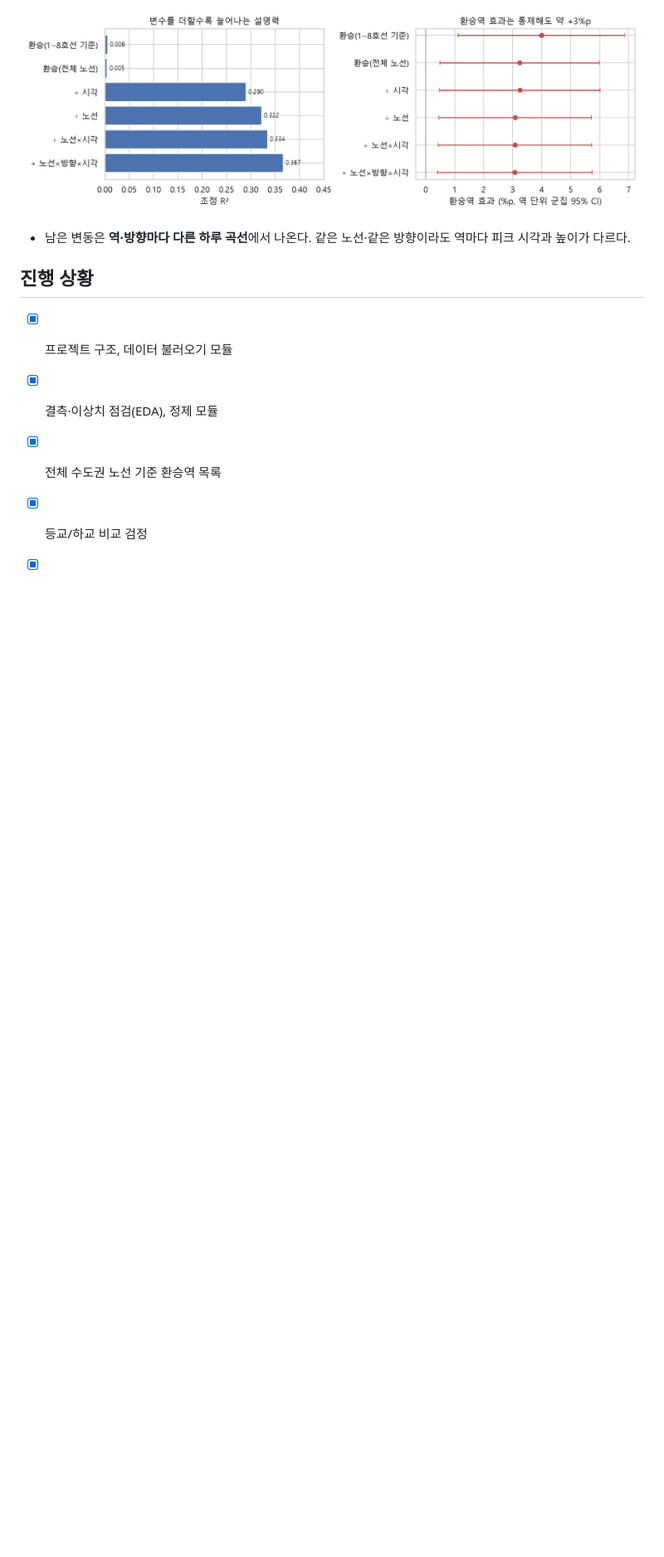
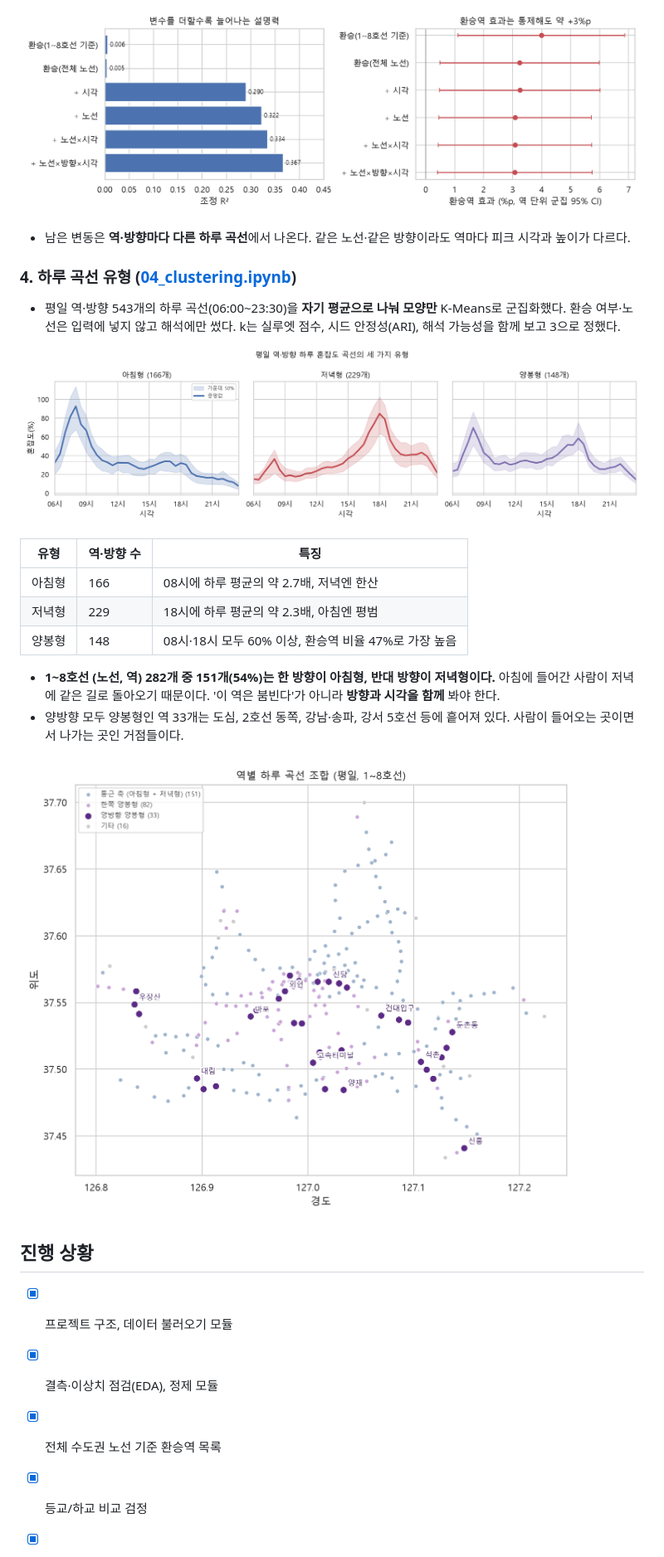
Before and after one commit to minheee0/seoul-subway-congestion, a Markdown page: README.md, the part around one of its changes. Shown at 83% size. GitHub-like rendering; pictures changed too: reports/figures/07_cluster_profiles.png (added), reports/figures/08_cluster_map.png (added); blank space fills up the shorter version.

Commit message:
하루 혼잡도 곡선 군집화 노트북 추가

```diff
--- a/README.md
+++ b/README.md
@@ -101,6 +101,23 @@ python -m ipykernel install --sys-prefix --name subway-congestion
 
 - 남은 변동은 **역·방향마다 다른 하루 곡선**에서 나온다. 같은 노선·같은 방향이라도 역마다 피크 시각과 높이가 다르다.
 
+### 4. 하루 곡선 유형 ([04_clustering.ipynb](notebooks/04_clustering.ipynb))
+
+- 평일 역·방향 543개의 하루 곡선(06:00~23:30)을 **자기 평균으로 나눠 모양만** K-Means로 군집화했다. 환승 여부·노선은 입력에 넣지 않고 해석에만 썼다. k는 실루엣 점수, 시드 안정성(ARI), 해석 가능성을 함께 보고 3으로 정했다.
+
+![하루 곡선 유형](reports/figures/07_cluster_profiles.png)
+
+| 유형 | 역·방향 수 | 특징 |
+|---|---|---|
+| 아침형 | 166 | 08시에 하루 평균의 약 2.7배, 저녁엔 한산 |
+| 저녁형 | 229 | 18시에 하루 평균의 약 2.3배, 아침엔 평범 |
+| 양봉형 | 148 | 08시·18시 모두 60% 이상, 환승역 비율 47%로 가장 높음 |
+
+- **1~8호선 (노선, 역) 282개 중 151개(54%)는 한 방향이 아침형, 반대 방향이 저녁형이다.** 아침에 들어간 사람이 저녁에 같은 길로 돌아오기 때문이다. '이 역은 붐빈다'가 아니라 **방향과 시각을 함께** 봐야 한다.
+- 양방향 모두 양봉형인 역 33개는 도심, 2호선 동쪽, 강남·송파, 강서 5호선 등에 흩어져 있다. 사람이 들어오는 곳이면서 나가는 곳인 거점들이다.
+
+![지도](reports/figures/08_cluster_map.png)
+
 ## 진행 상황
 
 - [x] 프로젝트 구조, 데이터 불러오기 모듈
```
Also changed, not shown: other parts of README.md (+1 -1 lines), 1 other file.
